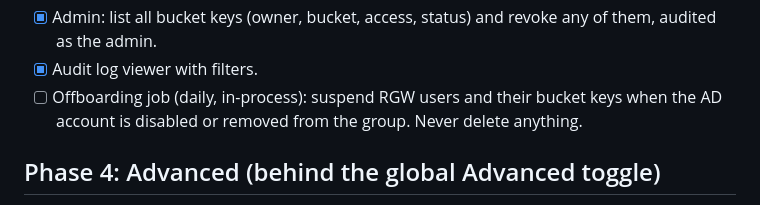
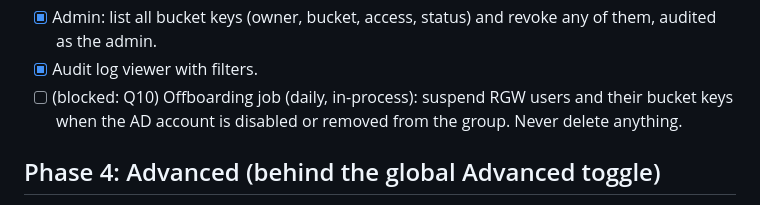
Before and after one commit to dirkpetersen/bucketeer, a Markdown page: TODO.md, the part around the change. GitHub-like rendering.

```diff
--- a/TODO.md
+++ b/TODO.md
@@ -117,7 +117,7 @@ skips them too.
 - [x] Admin: list all bucket keys (owner, bucket, access, status) and revoke
   any of them, audited as the admin.
 - [x] Audit log viewer with filters.
-- [ ] Offboarding job (daily, in-process): suspend RGW users and their bucket
+- [ ] (blocked: Q10) Offboarding job (daily, in-process): suspend RGW users and their bucket
   keys when the AD account is disabled or removed from the group. Never delete
   anything.
 
```
Also changed, not shown: QUESTIONS.md (+32 -0 lines).
